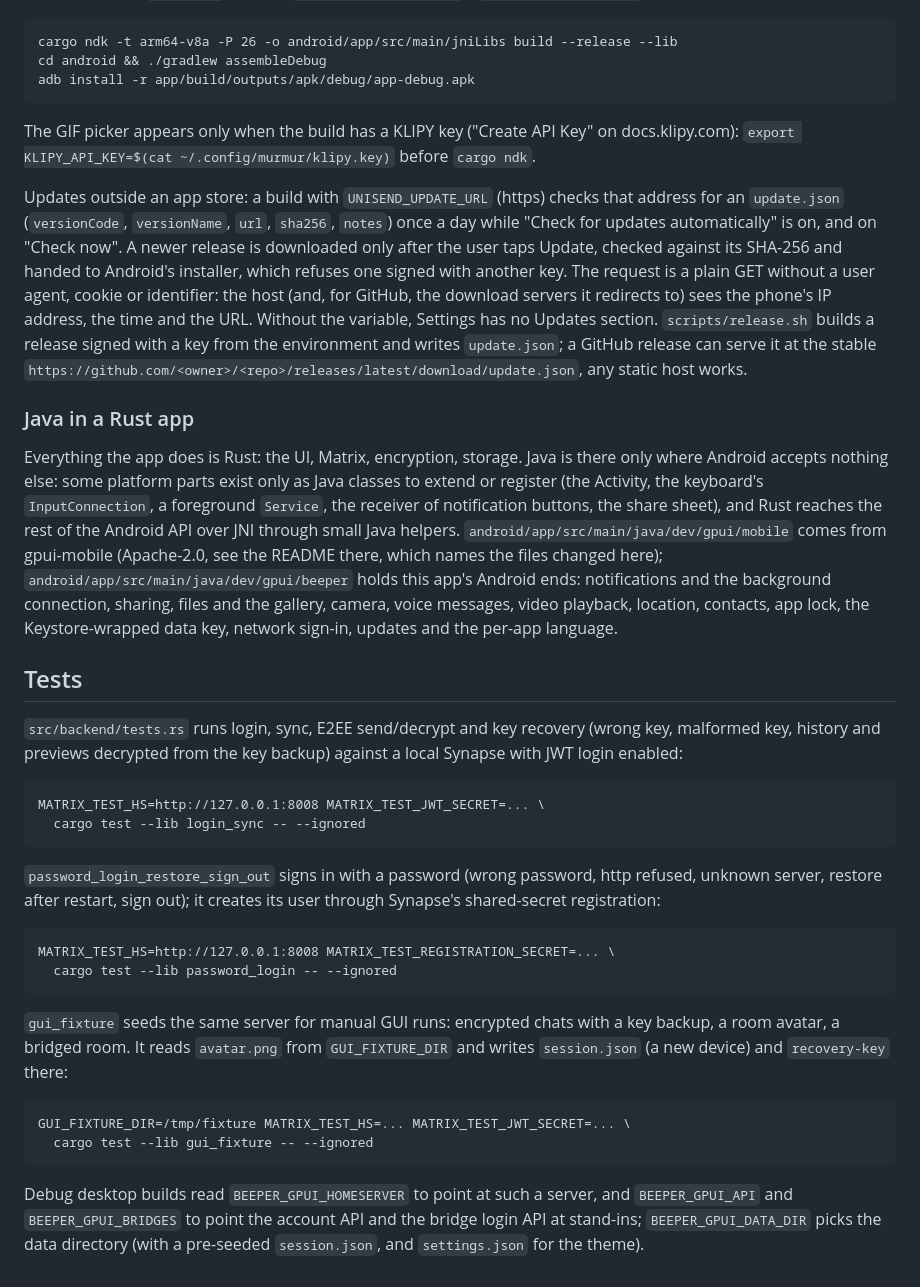
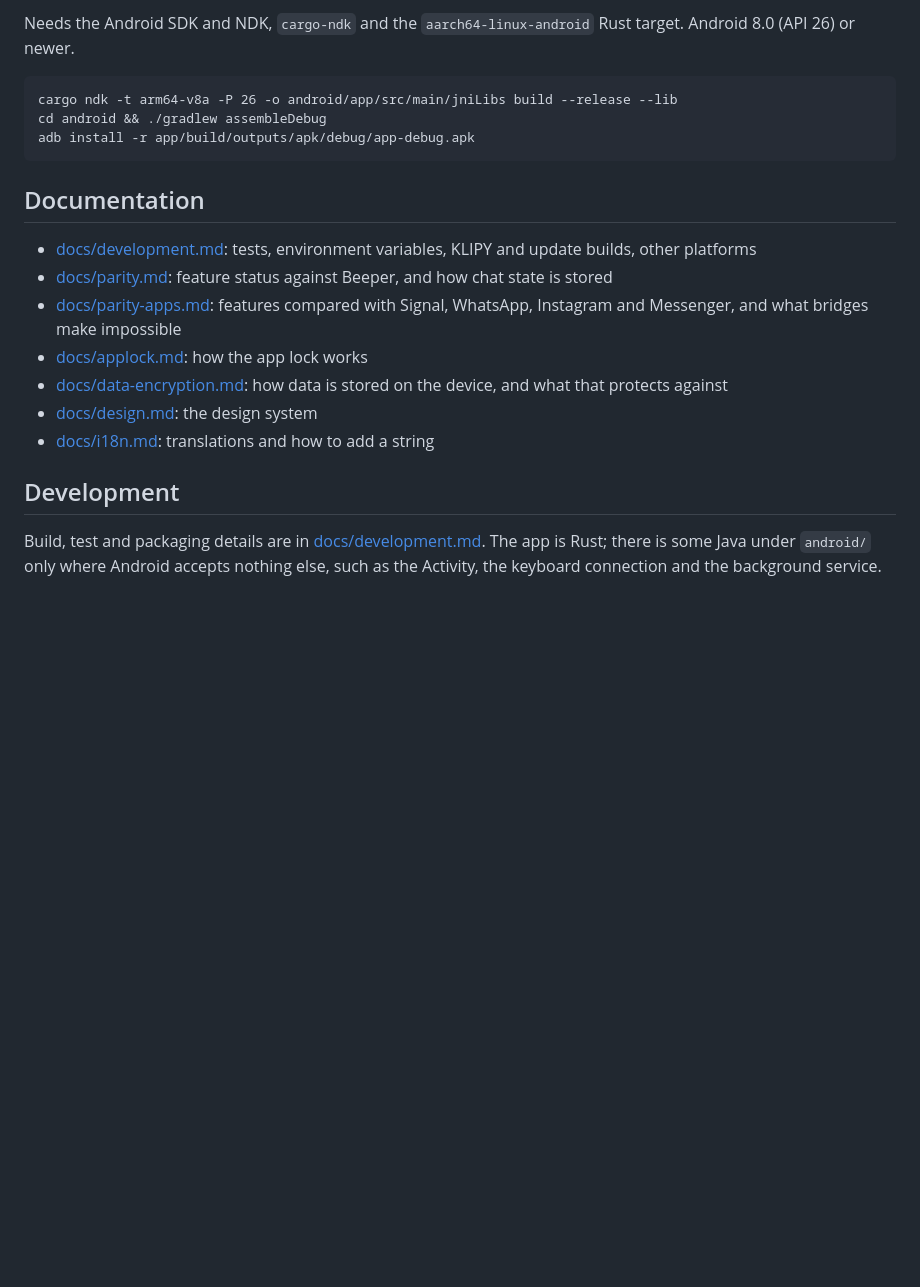
Before and after one commit to unisic/unisend, a Markdown page: README.md, the part around one of its changes. Drawn GitHub-style; blank space fills up the shorter version.

```diff
--- a/README.md
+++ b/README.md
@@ -44,60 +126,25 @@ Rust targets.
+Needs the Android SDK and NDK, `cargo-ndk` and the `aarch64-linux-android` Rust target. Android 8.0
+(API 26) or newer.
 
     cargo ndk -t arm64-v8a -P 26 -o android/app/src/main/jniLibs build --release --lib
     cd android && ./gradlew assembleDebug
     adb install -r app/build/outputs/apk/debug/app-debug.apk
 
-The GIF picker appears only when the build has a KLIPY key ("Create API Key" on docs.klipy.com):
-`export KLIPY_API_KEY=$(cat ~/.config/murmur/klipy.key)` before `cargo ndk`.
+## Documentation
 
-Updates outside an app store: a build with `UNISEND_UPDATE_URL` (https) checks that address for an
-`update.json` (`versionCode`, `versionName`, `url`, `sha256`, `notes`) once a day while
-"Check for updates automatically" is on, and on "Check now". A newer release is downloaded only
-after the user taps Update, checked against its SHA-256 and handed to Android's installer, which
-refuses one signed with another key. The request is a plain GET without a user agent, cookie or
-identifier: the host (and, for GitHub, the download servers it redirects to) sees the phone's IP
-address, the time and the URL. Without the variable, Settings has no Updates
-section. `scripts/release.sh` builds a release signed with a key from the environment and writes
-`update.json`; a GitHub release can serve it at the stable
-`https://github.com/<owner>/<repo>/releases/latest/download/update.json`, any static host works.
+- [docs/development.md](docs/development.md): tests, environment variables, KLIPY and update
+  builds, other platforms
+- [docs/parity.md](docs/parity.md): feature status against Beeper, and how chat state is stored
+- [docs/parity-apps.md](docs/parity-apps.md): features compared with Signal, WhatsApp, Instagram and
+  Messenger, and what bridges make impossible
+- [docs/applock.md](docs/applock.md): how the app lock works
+- [docs/data-encryption.md](docs/data-encryption.md): how data is stored on the device, and what
+  that protects against
+- [docs/design.md](docs/design.md): the design system
+- [docs/i18n.md](docs/i18n.md): translations and how to add a string
 
-### Java in a Rust app
+## Development
 
-Everything the app does is Rust: the UI, Matrix, encryption, storage. Java is there only where
-Android accepts nothing else: some platform parts exist only as Java classes to extend or
-register (the Activity, the keyboard's `InputConnection`, a foreground `Service`, the receiver of
-notification buttons, the share sheet), and Rust reaches the rest of the Android API over JNI
-through small Java helpers. `android/app/src/main/java/dev/gpui/mobile` comes from gpui-mobile
-(Apache-2.0, see the README there, which names the files changed here);
-`android/app/src/main/java/dev/gpui/beeper` holds this app's Android ends: notifications and the
-background connection, sharing, files and the gallery, camera, voice messages, video playback,
-location, contacts, app lock, the Keystore-wrapped data key, network sign-in, updates and the
-per-app language.
-
-## Tests
-
-`src/backend/tests.rs` runs login, sync, E2EE send/decrypt and key recovery
-(wrong key, malformed key, history and previews decrypted from the key backup)
-against a local Synapse with JWT login enabled:
-
-    MATRIX_TEST_HS=http://127.0.0.1:8008 MATRIX_TEST_JWT_SECRET=... \
-      cargo test --lib login_sync -- --ignored
-
-`password_login_restore_sign_out` signs in with a password (wrong password,
-http refused, unknown server, restore after restart, sign out); it creates its
-user through Synapse's shared-secret registration:
-
-    MATRIX_TEST_HS=http://127.0.0.1:8008 MATRIX_TEST_REGISTRATION_SECRET=... \
-      cargo test --lib password_login -- --ignored
-
-`gui_fixture` seeds the same server for manual GUI runs: encrypted chats with a
-key backup, a room avatar, a bridged room. It reads `avatar.png` from
-`GUI_FIXTURE_DIR` and writes `session.json` (a new device) and `recovery-key`
-there:
-
-    GUI_FIXTURE_DIR=/tmp/fixture MATRIX_TEST_HS=... MATRIX_TEST_JWT_SECRET=... \
-      cargo test --lib gui_fixture -- --ignored
-
-Debug desktop builds read `BEEPER_GPUI_HOMESERVER` to point at such a server,
-and `BEEPER_GPUI_API` and `BEEPER_GPUI_BRIDGES` to point the account API and the
-bridge login API at stand-ins; `BEEPER_GPUI_DATA_DIR` picks the data directory
-(with a pre-seeded `session.json`, and `settings.json` for the theme).
+Build, test and packaging details are in [docs/development.md](docs/development.md). The app is
+Rust; there is some Java under `android/` only where Android accepts nothing else, such as the
+Activity, the keyboard connection and the background service.
```
Also changed, not shown: other parts of README.md (+113 -31 lines), docs/development.md (added, +83 -0 lines), docs/screenshots/chat-list.png (added), docs/screenshots/chat.png (added), docs/screenshots/desktop.png (added), docs/screenshots/settings.png (added).
